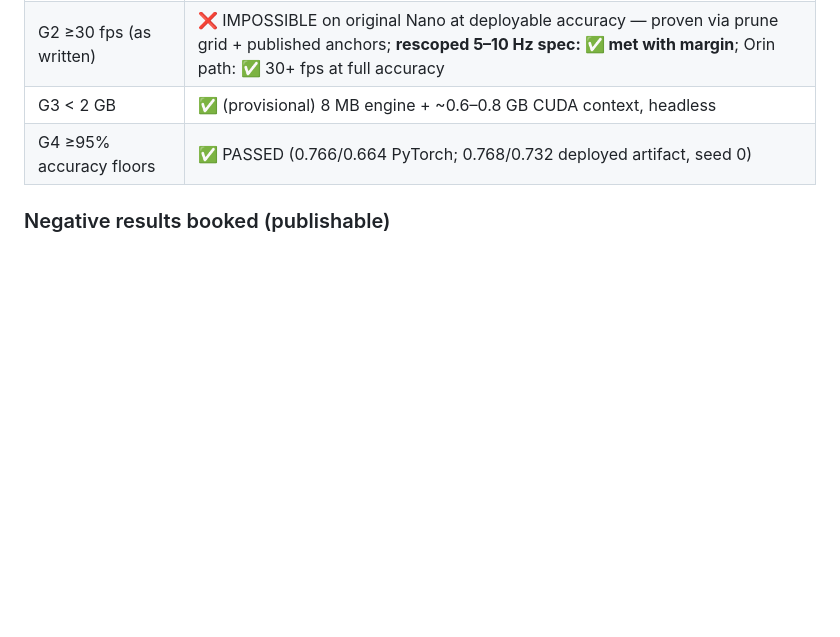
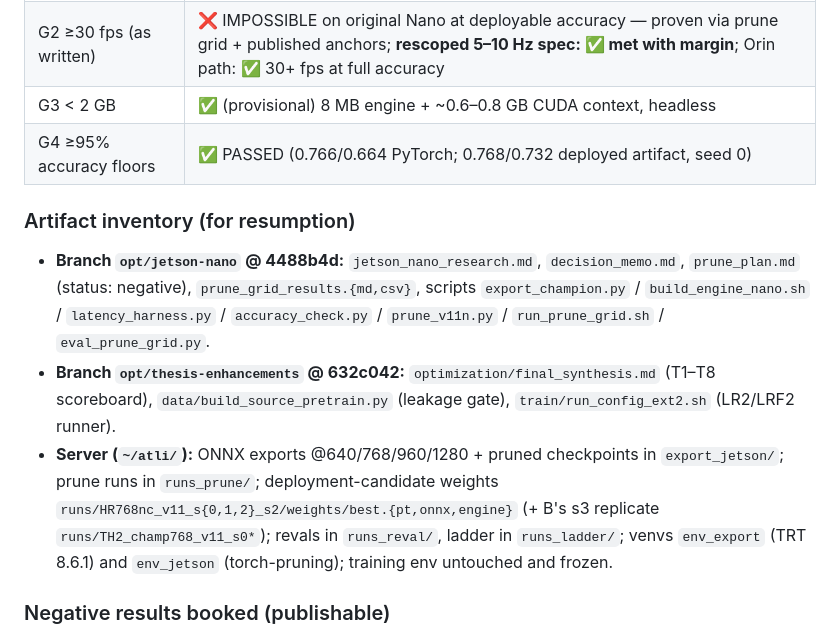
Before and after one commit to eduardoloz/atli-inspection, a Markdown page: README-OPTIMIZATION.md, the part around the change. GitHub-like rendering; blank space fills up the shorter version.

Commit message:
Checkpoint close: artifact inventory for resumption (branches + server paths)
Co-Authored-By: Claude Fable 5 <noreply@anthropic.com>

```diff
--- a/README-OPTIMIZATION.md
+++ b/README-OPTIMIZATION.md
@@ -186,6 +186,11 @@ yolo export model=best.pt format=onnx opset=12 simplify=True imgsz=768   # stati
 | G3 < 2 GB | ✅ (provisional) 8 MB engine + ~0.6–0.8 GB CUDA context, headless |
 | G4 ≥95% accuracy floors | ✅ PASSED (0.766/0.664 PyTorch; 0.768/0.732 deployed artifact, seed 0) |
 
+### Artifact inventory (for resumption)
+- **Branch `opt/jetson-nano` @ 4488b4d:** `jetson_nano_research.md`, `decision_memo.md`, `prune_plan.md` (status: negative), `prune_grid_results.{md,csv}`, scripts `export_champion.py` / `build_engine_nano.sh` / `latency_harness.py` / `accuracy_check.py` / `prune_v11n.py` / `run_prune_grid.sh` / `eval_prune_grid.py`.
+- **Branch `opt/thesis-enhancements` @ 632c042:** `optimization/final_synthesis.md` (T1–T8 scoreboard), `data/build_source_pretrain.py` (leakage gate), `train/run_config_ext2.sh` (LR2/LRF2 runner).
+- **Server (`~/atli/`):** ONNX exports @640/768/960/1280 + pruned checkpoints in `export_jetson/`; prune runs in `runs_prune/`; deployment-candidate weights `runs/HR768nc_v11_s{0,1,2}_s2/weights/best.{pt,onnx,engine}` (+ B's s3 replicate `runs/TH2_champ768_v11_s0*`); revals in `runs_reval/`, ladder in `runs_ladder/`; venvs `env_export` (TRT 8.6.1) and `env_jetson` (torch-pruning); training env untouched and frozen.
+
 ### Negative results booked (publishable)
 1. External in-domain data fails to transfer to ATLI across **two mechanisms** (co-training, pretrain-init: −7.5 mAP) — cause: 45% background-class supervision conflict + single-scene source + COCO-diversity forgetting.
 2. Global structured pruning of nano-scale YOLO is unrecoverable at n=633 even at 1.25× (converged-loss proof).
```
